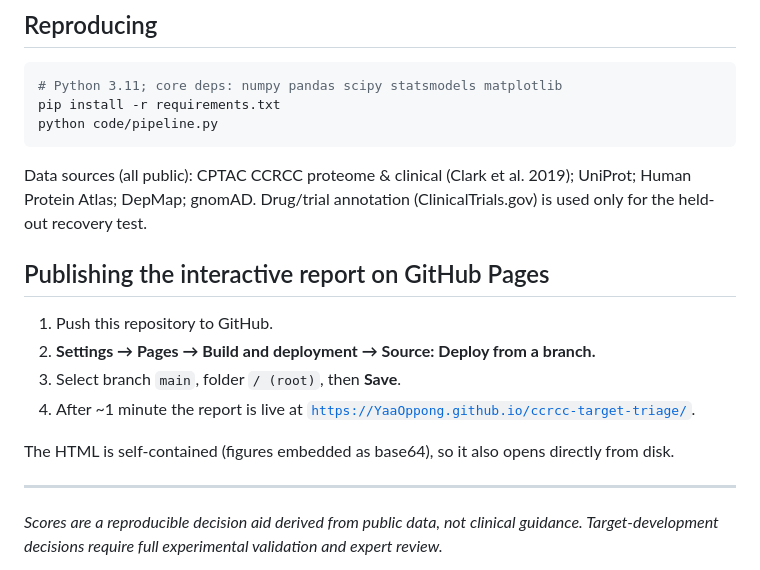
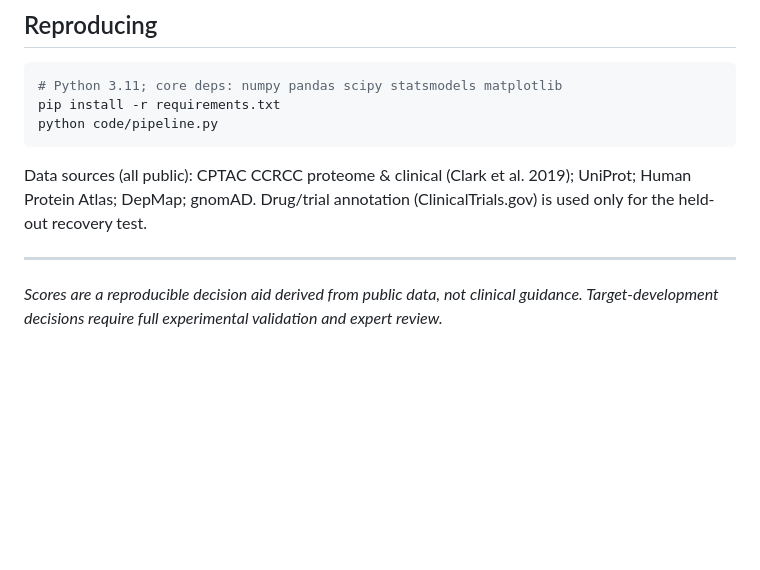
Before and after one commit to YaaOppong/ccrcc-target-triage, a Markdown page: README.md, the part around the change. GitHub-like rendering; blank space fills up the shorter version.

```diff
--- a/README.md
+++ b/README.md
@@ -168,16 +168,6 @@ Data sources (all public): CPTAC CCRCC proteome & clinical (Clark et al. 2019);
 Human Protein Atlas; DepMap; gnomAD. Drug/trial annotation (ClinicalTrials.gov) is used only for
 the held-out recovery test.
 
-## Publishing the interactive report on GitHub Pages
-
-1. Push this repository to GitHub.
-2. **Settings → Pages → Build and deployment → Source: Deploy from a branch.**
-3. Select branch `main`, folder `/ (root)`, then **Save**.
-4. After ~1 minute the report is live at
-   [`https://YaaOppong.github.io/ccrcc-target-triage/`](https://YaaOppong.github.io/ccrcc-target-triage/).
-
-The HTML is self-contained (figures embedded as base64), so it also opens directly from disk.
-
 ---
 
 *Scores are a reproducible decision aid derived from public data, not clinical guidance.
```
